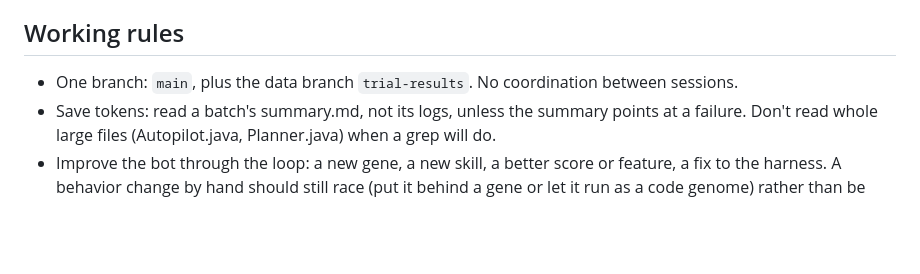
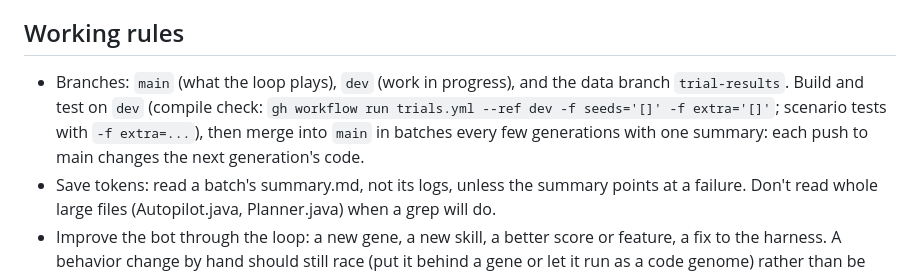
Before and after one commit to Plrlr/mc-autopilot, a Markdown page: CLAUDE.md, the part around the change. GitHub-like rendering; blank space fills up the shorter version.

Commit message:
CLAUDE.md: work on dev, merge into main in tested batches
Co-Authored-By: Claude Opus 5.5 <noreply@anthropic.com>

```diff
--- a/CLAUDE.md
+++ b/CLAUDE.md
@@ -60,7 +60,10 @@ in Java 25 (Gradle, Loom), the `claude` CLI. Versions, install paths and Windows
   multi-session process; read only if asked.
 
 ## Working rules
-- One branch: `main`, plus the data branch `trial-results`. No coordination between sessions.
+- Branches: `main` (what the loop plays), `dev` (work in progress), and the data branch
+  `trial-results`. Build and test on `dev` (compile check: `gh workflow run trials.yml --ref dev -f
+  seeds='[]' -f extra='[]'`; scenario tests with `-f extra=...`), then merge into `main` in batches
+  every few generations with one summary: each push to main changes the next generation's code.
 - Save tokens: read a batch's summary.md, not its logs, unless the summary points at a failure.
   Don't read whole large files (Autopilot.java, Planner.java) when a grep will do.
 - Improve the bot through the loop: a new gene, a new skill, a better score or feature, a fix to
```
